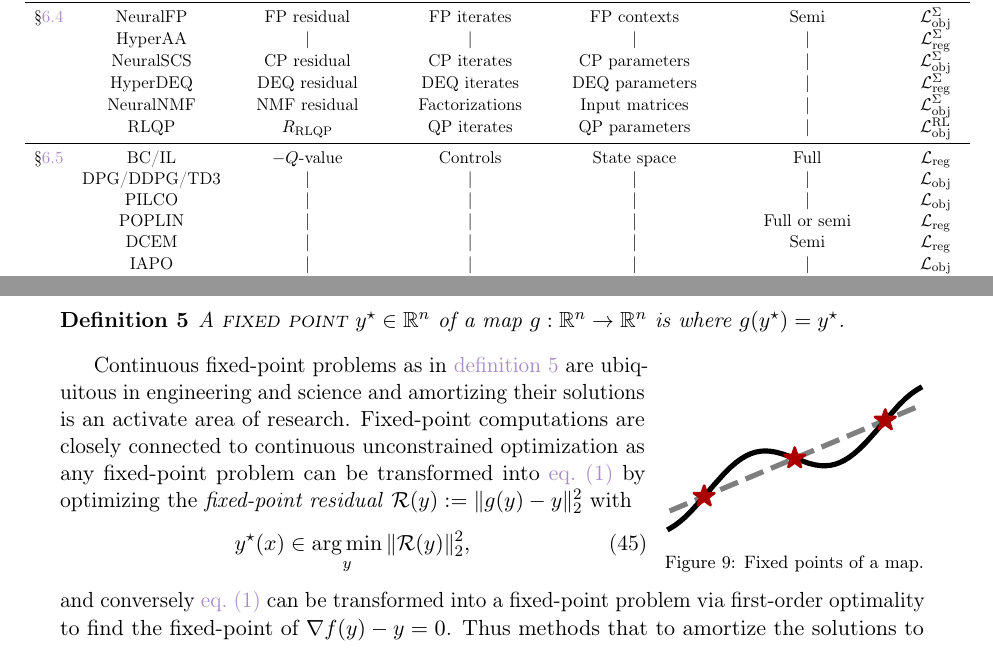
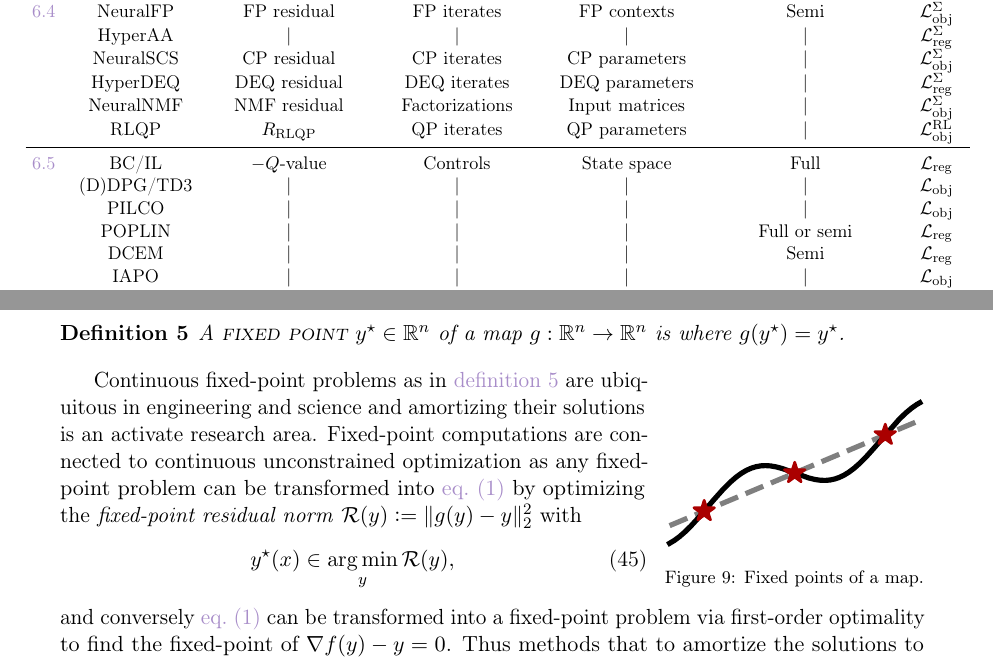
Before and after one commit to facebookresearch/amortized-optimization-tutorial, a LaTeX paper (amor.tex, which reads rw_table.tex): two parts of pages 22 and 29 of 64, joined at a grey line, cut so that both start at the same text. Compiled offline with pdfLaTeX.

Commit message:
tweaks for spacing, fix residual notation

```diff
--- a/amor.tex
+++ b/amor.tex
@@ -47,6 +47,8 @@ backref=page
 \usepackage{wrapfig}
 \usepackage{tikz}
 \usetikzlibrary{arrows.meta, arrows, calc, matrix}
+
+\setlength\tabcolsep{4 pt}
 
 \newcommand{\cblock}[3]{
   \hspace{-1.5mm}
@@ -2194,13 +2196,13 @@ Here we selectively summarize a few other relevant ideas:
 
 Continuous fixed-point problems as in \cref{def:fixed}
 are ubiquitous in engineering and science and
-amortizing their solutions is an activate area of research.
-Fixed-point computations are closely connected to continuous
+amortizing their solutions is an activate research area.
+Fixed-point computations are connected to continuous
 unconstrained optimization as any fixed-point problem can be
 transformed into \cref{eq:opt} by optimizing the
-\emph{fixed-point residual} $\gR(y)\defeq\|g(y)-y\|_2^2$ with
-\begin{equation}
-  y^\star(x)\in\argmin_y \|\gR(y)\|_2^2,
+\emph{fixed-point residual norm} $\gR(y)\defeq\|g(y)-y\|_2^2$ with
+\begin{equation}
+  y^\star(x)\in\argmin_y \gR(y),
   \label{eq:fixed-point-opt}
 \end{equation}
 and conversely \cref{eq:opt} can be transformed into
--- a/rw_table.tex
+++ b/rw_table.tex
@@ -1,28 +1,28 @@
 % Copyright (c) Meta Platforms, Inc. and affiliates.
 \hspace*{-8mm}
 \resizebox{1.1\textwidth}{!}{
-\begin{tabular}{rcccccc}
-& Application & Objective $f$ & Domain $\gY$ & Context Space $\gX$ & Amortization model $\hat y_\theta$ & Loss $\gL$ \\ \toprule
-\S\ref{sec:apps:avi} & VAE & $-\ELBO$ & Variational posterior & Data & Full & $\gL_{\rm obj}$ \\
+\begin{tabular}{ccccccc}
+\S & Application & Objective $f$ & Domain $\gY$ & Context Space $\gX$ & Amortization model $\hat y_\theta$ & Loss $\gL$ \\ \toprule
+\ref{sec:apps:avi} & VAE & $-\ELBO$ & Variational posterior & Data & Full & $\gL_{\rm obj}$ \\
 & SAVAE/IVAE & | & | & | & Semi & | \\
 \midrule
-\S\ref{sec:apps:lista} & PSD & Reconstruction & Sparse code & Data & Full & $\gL_{\rm reg}$ \\
+\ref{sec:apps:lista} & PSD & Reconstruction & Sparse code & Data & Full & $\gL_{\rm reg}$ \\
 & LISTA & | & | & | & Semi & | \\
 \midrule
-\S\ref{sec:apps:meta} & HyperNets & Task loss & Model parameters & Tasks & Full & $\gL_{\rm obj}$ \\
+\ref{sec:apps:meta} & HyperNets & Task loss & Model parameters & Tasks & Full & $\gL_{\rm obj}$ \\
 & LM & | & | & | & Semi & $\gL^{\rm RL}_{\rm obj}$ \\
 & MAML & | & | & | & | & $\gL_{\rm obj}$ \\
 & Neural Potts & Pseudo-likelihood & | & Protein sequences & Full & $\gL_{\rm obj}$ \\
 \midrule
-\S\ref{sec:apps:convex} & NeuralFP & FP residual & FP iterates & FP contexts & Semi & $\gL_{\rm obj}^\Sigma$ \\
+\ref{sec:apps:convex} & NeuralFP & FP residual & FP iterates & FP contexts & Semi & $\gL_{\rm obj}^\Sigma$ \\
 & HyperAA & | & | & | & | & $\gL_{\rm reg}^\Sigma$ \\
 & NeuralSCS & CP residual & CP iterates & CP parameters & | & $\gL_{\rm obj}^\Sigma$ \\
 & HyperDEQ & DEQ residual & DEQ iterates & DEQ parameters & | & $\gL_{\rm reg}^\Sigma$ \\
 & NeuralNMF & NMF residual & Factorizations & Input matrices & | & $\gL_{\rm obj}^\Sigma$ \\
 & RLQP & $R_{\rm RLQP}$ & QP iterates & QP parameters & | & $\gL^{\rm RL}_{\rm obj}$ \\
 \midrule
-\S\ref{sec:apps:ctrl} & BC/IL & $-Q$-value & Controls & State space & Full & $\gL_{\rm reg}$ \\
-& DPG/DDPG/TD3 & | & | & | & | & $\gL_{\rm obj}$ \\
+\ref{sec:apps:ctrl} & BC/IL & $-Q$-value & Controls & State space & Full & $\gL_{\rm reg}$ \\
+& (D)DPG/TD3 & | & | & | & | & $\gL_{\rm obj}$ \\
 & PILCO & | & | & | & | & $\gL_{\rm obj}$ \\
 & POPLIN & | & | & | & Full or semi & $\gL_{\rm reg}$ \\
 & DCEM & | & | & | & Semi & $\gL_{\rm reg}$ \\
```
Also changed, not shown: amor.tex (15 more changed lines), rw_table.tex (2 more changed lines).
